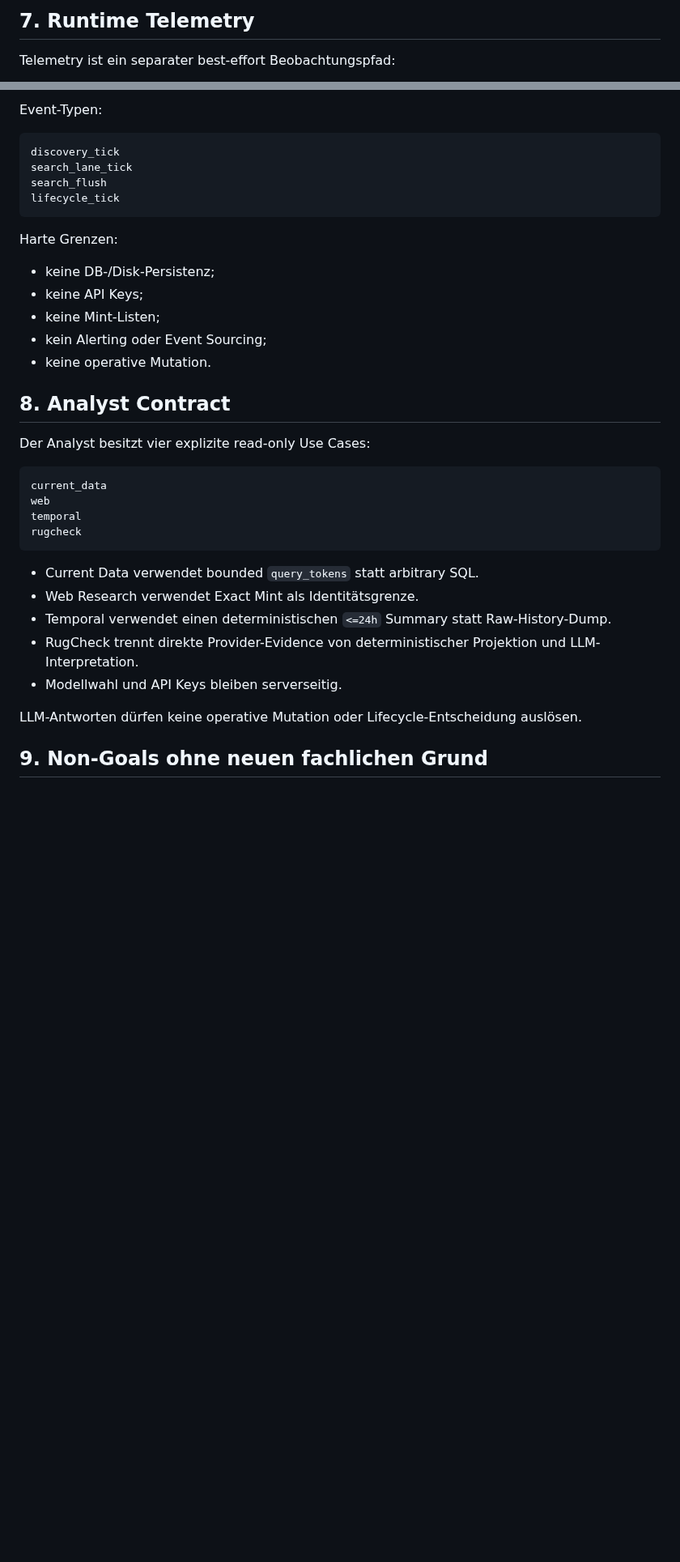
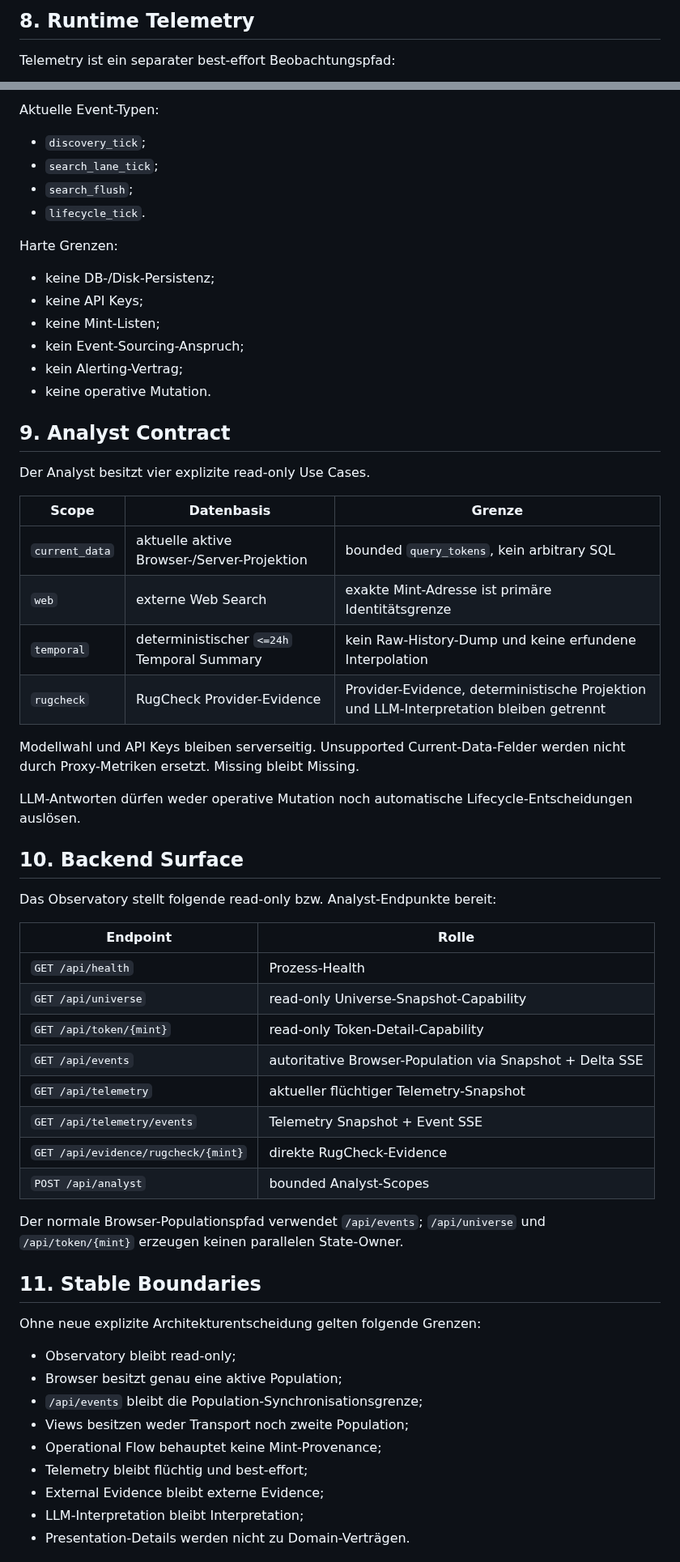
Before and after one commit to 0bLad20x/solana-token-observatory, a Markdown page: docs/FRONTEND_OBSERVATORY.md, 2 parts joined by grey strips. Shown at 81% size. GitHub-like rendering; blank space fills up the shorter version.

Commit message:
docs: finalize Observatory contract

````diff
--- a/docs/FRONTEND_OBSERVATORY.md
+++ b/docs/FRONTEND_OBSERVATORY.md
@@ -152,5 +155,5 @@ Count-Marks und Work-Pakete repräsentieren Mengen bzw. Arbeit und niemals behau
 
-## 7. Runtime Telemetry
+## 8. Runtime Telemetry
 
 Telemetry ist ein separater best-effort Beobachtungspfad:
 
@@ -167,39 +169,64 @@ Discovery / Search / WriteQueue / Lifecycle
 ```
 
-Event-Typen:
+Aktuelle Event-Typen:
 
-```text
-discovery_tick
-search_lane_tick
-search_flush
-lifecycle_tick
-```
+- `discovery_tick`;
+- `search_lane_tick`;
+- `search_flush`;
+- `lifecycle_tick`.
 
 Harte Grenzen:
 
 - keine DB-/Disk-Persistenz;
 - keine API Keys;
 - keine Mint-Listen;
-- kein Alerting oder Event Sourcing;
+- kein Event-Sourcing-Anspruch;
+- kein Alerting-Vertrag;
 - keine operative Mutation.
 
-## 8. Analyst Contract
+## 9. Analyst Contract
 
-Der Analyst besitzt vier explizite read-only Use Cases:
+Der Analyst besitzt vier explizite read-only Use Cases.
 
-```text
-current_data
-web
-temporal
-rugcheck
-```
+| Scope | Datenbasis | Grenze |
+|---|---|---|
+| `current_data` | aktuelle aktive Browser-/Server-Projektion | bounded `query_tokens`, kein arbitrary SQL |
+| `web` | externe Web Search | exakte Mint-Adresse ist primäre Identitätsgrenze |
+| `temporal` | deterministischer `<=24h` Temporal Summary | kein Raw-History-Dump und keine erfundene Interpolation |
+| `rugcheck` | RugCheck Provider-Evidence | Provider-Evidence, deterministische Projektion und LLM-Interpretation bleiben getrennt |
 
-- Current Data verwendet bounded `query_tokens` statt arbitrary SQL.
-- Web Research verwendet Exact Mint als Identitätsgrenze.
-- Temporal verwendet einen deterministischen `<=24h` Summary statt Raw-History-Dump.
-- RugCheck trennt direkte Provider-Evidence von deterministischer Projektion und LLM-Interpretation.
-- Modellwahl und API Keys bleiben serverseitig.
+Modellwahl und API Keys bleiben serverseitig. Unsupported Current-Data-Felder werden nicht durch Proxy-Metriken ersetzt. Missing bleibt Missing.
 
-LLM-Antworten dürfen keine operative Mutation oder Lifecycle-Entscheidung auslösen.
+LLM-Antworten dürfen weder operative Mutation noch automatische Lifecycle-Entscheidungen auslösen.
 
-## 9. Non-Goals ohne neuen fachlichen Grund
+## 10. Backend Surface
+
+Das Observatory stellt folgende read-only bzw. Analyst-Endpunkte bereit:
+
+| Endpoint | Rolle |
+|---|---|
+| `GET /api/health` | Prozess-Health |
+| `GET /api/universe` | read-only Universe-Snapshot-Capability |
+| `GET /api/token/{mint}` | read-only Token-Detail-Capability |
+| `GET /api/events` | autoritative Browser-Population via Snapshot + Delta SSE |
+| `GET /api/telemetry` | aktueller flüchtiger Telemetry-Snapshot |
+| `GET /api/telemetry/events` | Telemetry Snapshot + Event SSE |
+| `GET /api/evidence/rugcheck/{mint}` | direkte RugCheck-Evidence |
+| `POST /api/analyst` | bounded Analyst-Scopes |
+
+Der normale Browser-Populationspfad verwendet `/api/events`; `/api/universe` und `/api/token/{mint}` erzeugen keinen parallelen State-Owner.
+
+## 11. Stable Boundaries
+
+Ohne neue explizite Architekturentscheidung gelten folgende Grenzen:
+
+- Observatory bleibt read-only;
+- Browser besitzt genau eine aktive Population;
+- `/api/events` bleibt die Population-Synchronisationsgrenze;
+- Views besitzen weder Transport noch zweite Population;
+- Operational Flow behauptet keine Mint-Provenance;
+- Telemetry bleibt flüchtig und best-effort;
+- External Evidence bleibt externe Evidence;
+- LLM-Interpretation bleibt Interpretation;
+- Presentation-Details werden nicht zu Domain-Verträgen.
+
````
Also changed, not shown: other parts of docs/FRONTEND_OBSERVATORY.md (+112 -107 lines).
